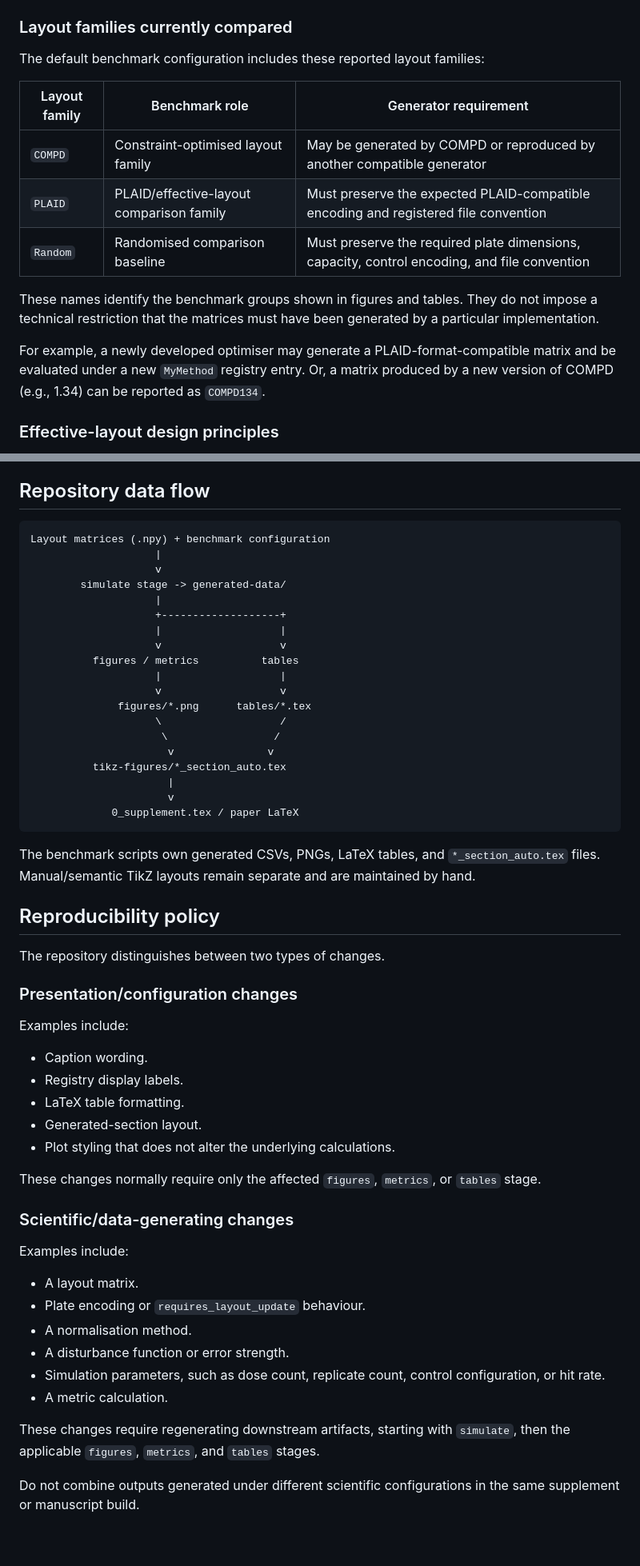
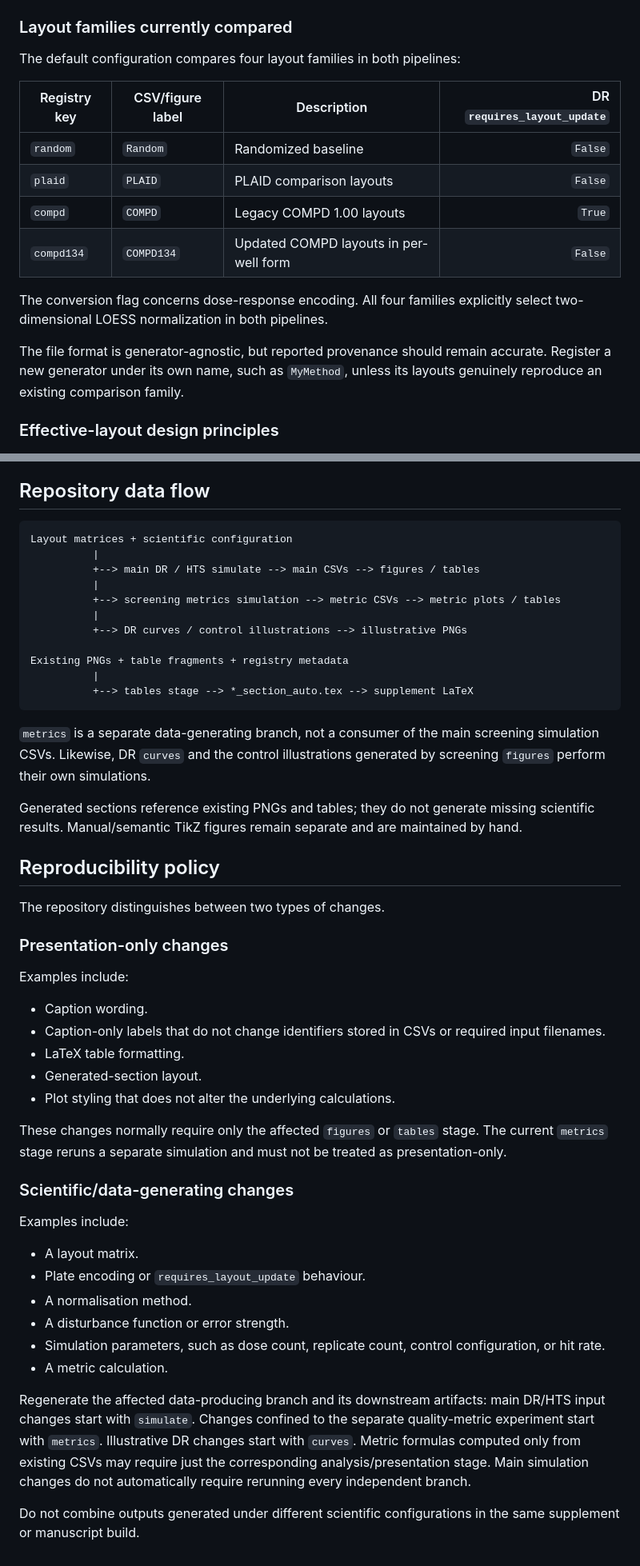
Before and after one commit to RamizGindullin/microplate_layouts_benchmark, a Markdown page: README.md, 2 parts joined by grey strips. Shown at 80% size. Drawn GitHub-style.

````diff
--- a/README.md
+++ b/README.md
@@ -432,17 +438,18 @@ Therefore, a custom layout generated by any method can be evaluated as an existi
 
 ### Layout families currently compared
 
-The default benchmark configuration includes these reported layout families:
+The default configuration compares four layout families in both pipelines:
 
-| Layout family | Benchmark role | Generator requirement |
-|---|---|---|
-| `COMPD` | Constraint-optimised layout family | May be generated by COMPD or reproduced by another compatible generator |
-| `PLAID` | PLAID/effective-layout comparison family | Must preserve the expected PLAID-compatible encoding and registered file convention |
-| `Random` | Randomised comparison baseline | Must preserve the required plate dimensions, capacity, control encoding, and file convention |
+| Registry key | CSV/figure label | Description | DR `requires_layout_update` |
+|---|---|---|---:|
+| `random` | `Random` | Randomized baseline | `False` |
+| `plaid` | `PLAID` | PLAID comparison layouts | `False` |
+| `compd` | `COMPD` | Legacy COMPD 1.00 layouts | `True` |
+| `compd134` | `COMPD134` | Updated COMPD layouts in per-well form | `False` |
 
-These names identify the benchmark groups shown in figures and tables. They do not impose a technical restriction that the matrices must have been generated by a particular implementation.
+The conversion flag concerns dose-response encoding. All four families explicitly select two-dimensional LOESS normalization in both pipelines.
 
-For example, a newly developed optimiser may generate a PLAID-format-compatible matrix and be evaluated under a new `MyMethod` registry entry. Or, a matrix produced by a new version of COMPD (e.g., 1.34) can be reported as `COMPD134`.
+The file format is generator-agnostic, but reported provenance should remain accurate. Register a new generator under its own name, such as `MyMethod`, unless its layouts genuinely reproduce an existing comparison family.
 
 ### Effective-layout design principles
 
@@ -752,45 +784,39 @@ If an expected figure or table does not exist, the generated section contains a
 ## Repository data flow
 
 ```text
-Layout matrices (.npy) + benchmark configuration
-                    |
-                    v
-        simulate stage -> generated-data/
-                    |
-                    +-------------------+
-                    |                   |
-                    v                   v
-          figures / metrics          tables
-                    |                   |
-                    v                   v
-              figures/*.png      tables/*.tex
-                    \                   /
-                     \                 /
-                      v               v
-          tikz-figures/*_section_auto.tex
-                      |
-                      v
-             0_supplement.tex / paper LaTeX
+Layout matrices + scientific configuration
+          |
+          +--> main DR / HTS simulate --> main CSVs --> figures / tables
+          |
+          +--> screening metrics simulation --> metric CSVs --> metric plots / tables
+          |
+          +--> DR curves / control illustrations --> illustrative PNGs
+
+Existing PNGs + table fragments + registry metadata
+          |
+          +--> tables stage --> *_section_auto.tex --> supplement LaTeX
 ```
 
-The benchmark scripts own generated CSVs, PNGs, LaTeX tables, and `*_section_auto.tex` files. Manual/semantic TikZ layouts remain separate and are maintained by hand.
+`metrics` is a separate data-generating branch, not a consumer of the main screening simulation CSVs. Likewise, DR `curves` and the control illustrations generated by screening `figures` perform their own simulations.
+
+Generated sections reference existing PNGs and tables; they do not generate missing scientific results. Manual/semantic TikZ figures remain separate and are maintained by hand.
 
 
 ## Reproducibility policy
 
 The repository distinguishes between two types of changes.
 
-### Presentation/configuration changes
+### Presentation-only changes
 
 Examples include:
 
 - Caption wording.
-- Registry display labels.
+- Caption-only labels that do not change identifiers stored in CSVs or required input filenames.
 - LaTeX table formatting.
 - Generated-section layout.
 - Plot styling that does not alter the underlying calculations.
 
-These changes normally require only the affected `figures`, `metrics`, or `tables` stage.
+These changes normally require only the affected `figures` or `tables` stage. The current `metrics` stage reruns a separate simulation and must not be treated as presentation-only.
 
 ### Scientific/data-generating changes
 
@@ -803,6 +829,6 @@ Examples include:
 - Simulation parameters, such as dose count, replicate count, control configuration, or hit rate.
 - A metric calculation.
 
-These changes require regenerating downstream artifacts, starting with `simulate`, then the applicable `figures`, `metrics`, and `tables` stages.
+Regenerate the affected data-producing branch and its downstream artifacts: main DR/HTS input changes start with `simulate`. Changes confined to the separate quality-metric experiment start with `metrics`. Illustrative DR changes start with `curves`. Metric formulas computed only from existing CSVs may require just the corresponding analysis/presentation stage. Main simulation changes do not automatically require rerunning every independent branch.
 
 Do not combine outputs generated under different scientific configurations in the same supplement or manuscript build.
````
Also changed, not shown: other parts of README.md (+94 -63 lines).
